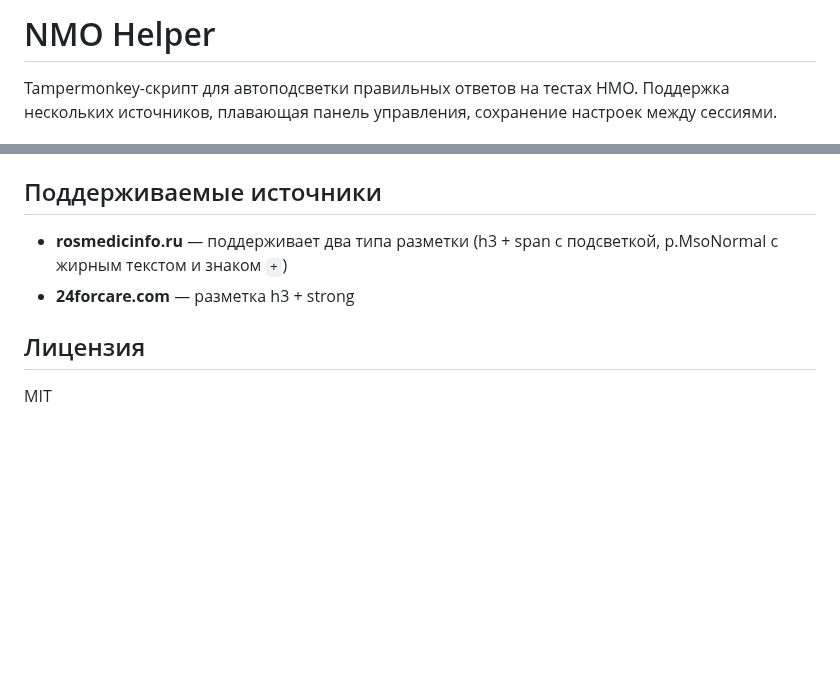
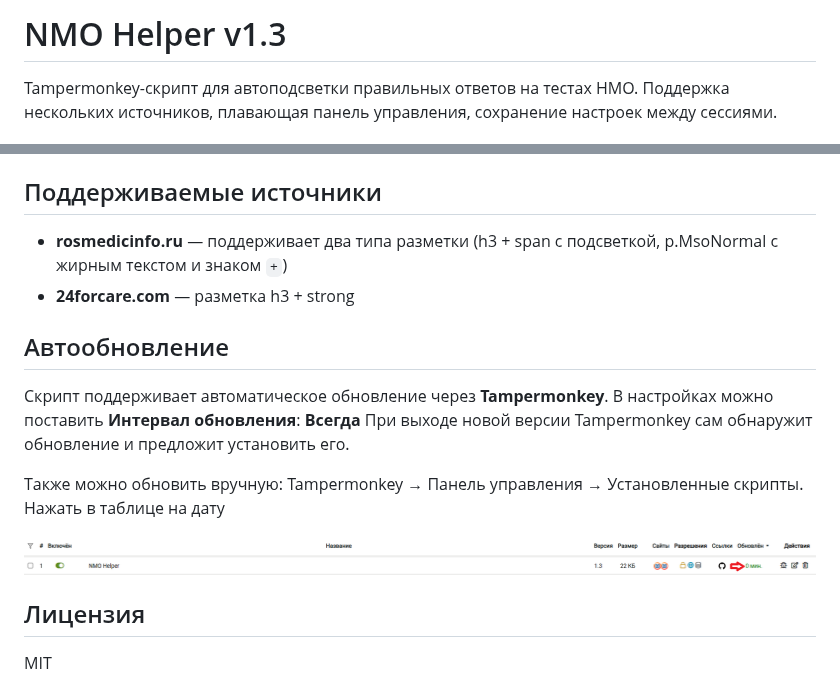
Before and after one commit to lKolabrodl/nmo-helper, a Markdown page: README.md, 2 parts joined by grey strips. GitHub-like rendering; pictures changed too: screenshots/update.png (added); blank space fills up the shorter version.

Commit message:
добавил автообновление readme

```diff
--- a/README.md
+++ b/README.md
@@ -1,4 +1,4 @@
-# NMO Helper
+# NMO Helper v1.3
 
 Tampermonkey-скрипт для автоподсветки правильных ответов на тестах НМО. Поддержка нескольких источников, плавающая панель управления, сохранение настроек между сессиями.
 
@@ -87,6 +87,18 @@ Tampermonkey требует включённый режим разработчи
 - **rosmedicinfo.ru** — поддерживает два типа разметки (h3 + span с подсветкой, p.MsoNormal с жирным текстом и знаком `+`)
 - **24forcare.com** — разметка h3 + strong
 
+## Автообновление
+
+Скрипт поддерживает автоматическое обновление через **Tampermonkey**.
+В настройках можно поставить **Интервал обновления**: **Всегда**
+</br>
+При выходе новой версии Tampermonkey сам обнаружит обновление и предложит установить его.
+
+Также можно обновить вручную: Tampermonkey → Панель управления → Установленные скрипты.
+Нажать в таблице на дату
+
+![Обновление](screenshots/update.png)
+
 ## Лицензия
 
 MIT
```
